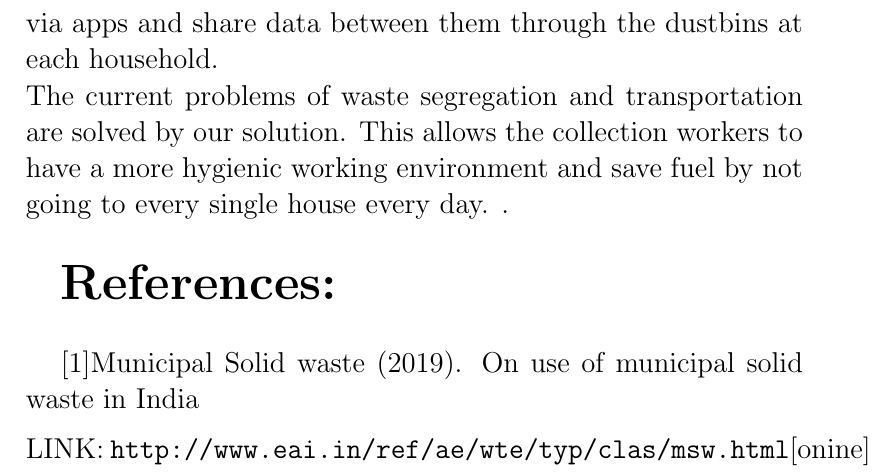
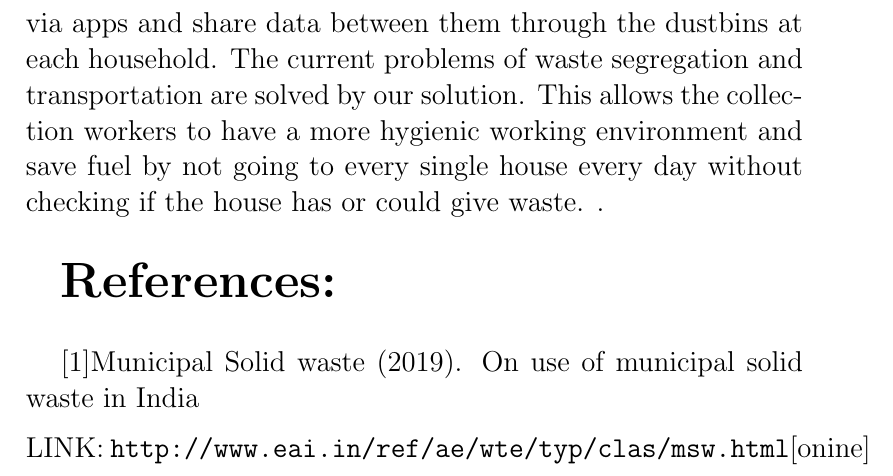
Before and after one commit to 5hade5layer/eyic, a LaTeX document (Idea Praposal/report.tex, which reads Idea Praposal/ref.tex): part of page 8 of 8 before the commit and part of page 9 of 9 after it, cut so that both start at the same text. Compiled offline with pdfLaTeX.

Commit message:
Add files via upload

```diff
--- a/Idea Praposal/ref.tex
+++ b/Idea Praposal/ref.tex
@@ -2,9 +2,8 @@
 
 
 \large {The current daily household waste management system has various limitation 2 of the major one being waste segregation and the other is waste collection.
-	In order to efficiently collect daily waste from households and manage them we came up with a solution that is to connect the households and the collectors via apps and share data between them through the dustbins at each household.\\[0.01in]
-	\large {
-	The current problems of waste segregation and transportation are solved by our solution. This allows the collection workers to have a more hygienic working environment and save fuel by not going to every single house every day.
+	In order to efficiently collect daily waste from households and manage them we came up with a solution that is to connect the households and the collectors via apps and share data between them through the dustbins at each household.
+	The current problems of waste segregation and transportation are solved by our solution. This allows the collection workers to have a more hygienic working environment and save fuel by not going to every single house every day without checking if the house has or could give waste.
 	.}\\[0.1in]
 
 \textup{\huge {\bf References: } \\[0.01in] }
```
Also changed, not shown: Idea Praposal/future-work.tex (+11 -2 lines), Idea Praposal/flow.jpg (added), Idea Praposal/pic1.jpg (added), Idea Praposal/pic2.jpg (added), Idea Praposal/report.pdf, 2 other files.
